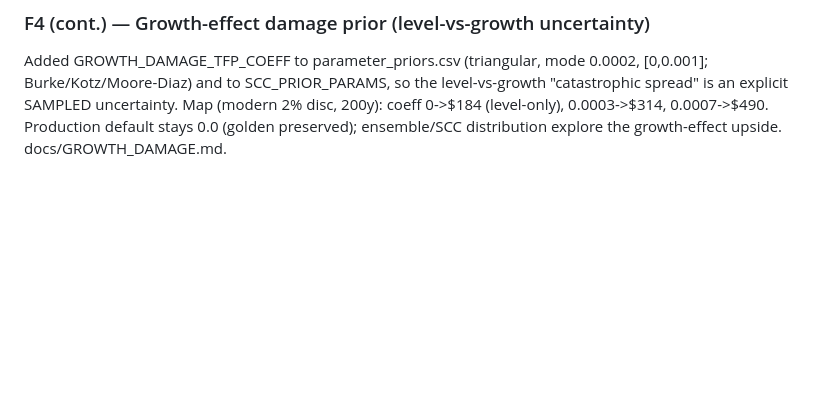
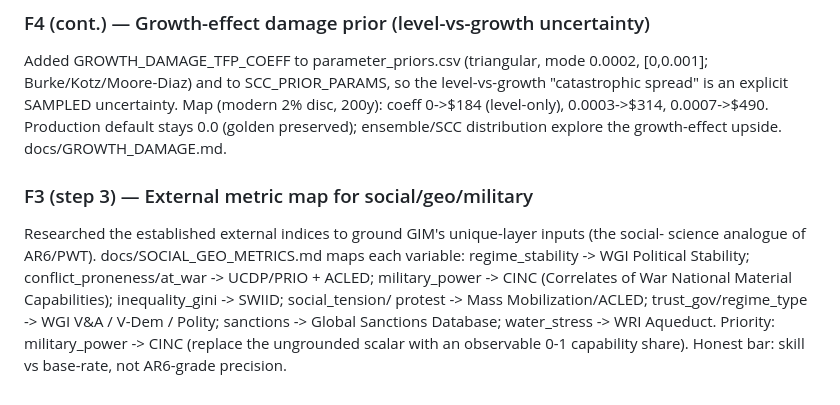
Before and after one commit to Theclimateguy/GIM, a Markdown page: docs/WORKLOG_GIM17.md, the part around the change. Rendered like a GitHub page; blank space fills up the shorter version.

```diff
--- a/docs/WORKLOG_GIM17.md
+++ b/docs/WORKLOG_GIM17.md
@@ -674,3 +674,13 @@ Burke/Kotz/Moore-Diaz) and to SCC_PRIOR_PARAMS, so the level-vs-growth "catastro
 an explicit SAMPLED uncertainty. Map (modern 2% disc, 200y): coeff 0->$184 (level-only),
 0.0003->$314, 0.0007->$490. Production default stays 0.0 (golden preserved); ensemble/SCC
 distribution explore the growth-effect upside. docs/GROWTH_DAMAGE.md.
+
+### F3 (step 3) — External metric map for social/geo/military
+Researched the established external indices to ground GIM's unique-layer inputs (the social-
+science analogue of AR6/PWT). docs/SOCIAL_GEO_METRICS.md maps each variable: regime_stability ->
+WGI Political Stability; conflict_proneness/at_war -> UCDP/PRIO + ACLED; military_power -> CINC
+(Correlates of War National Material Capabilities); inequality_gini -> SWIID; social_tension/
+protest -> Mass Mobilization/ACLED; trust_gov/regime_type -> WGI V&A / V-Dem / Polity; sanctions
+-> Global Sanctions Database; water_stress -> WRI Aqueduct. Priority: military_power -> CINC
+(replace the ungrounded scalar with an observable 0-1 capability share). Honest bar: skill vs
+base-rate, not AR6-grade precision.
```
Also changed, not shown: docs/SOCIAL_GEO_METRICS.md (added, +74 -0 lines).
